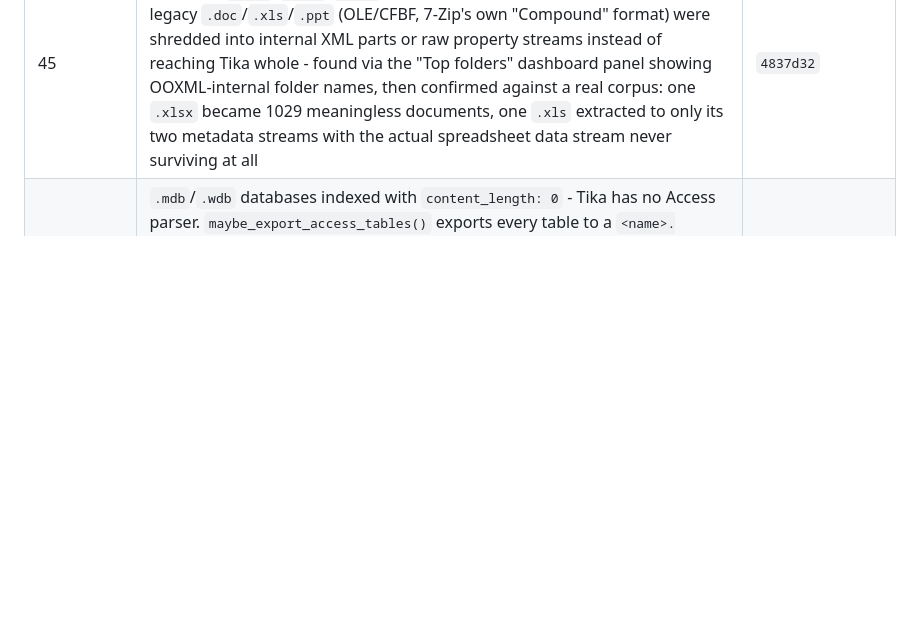
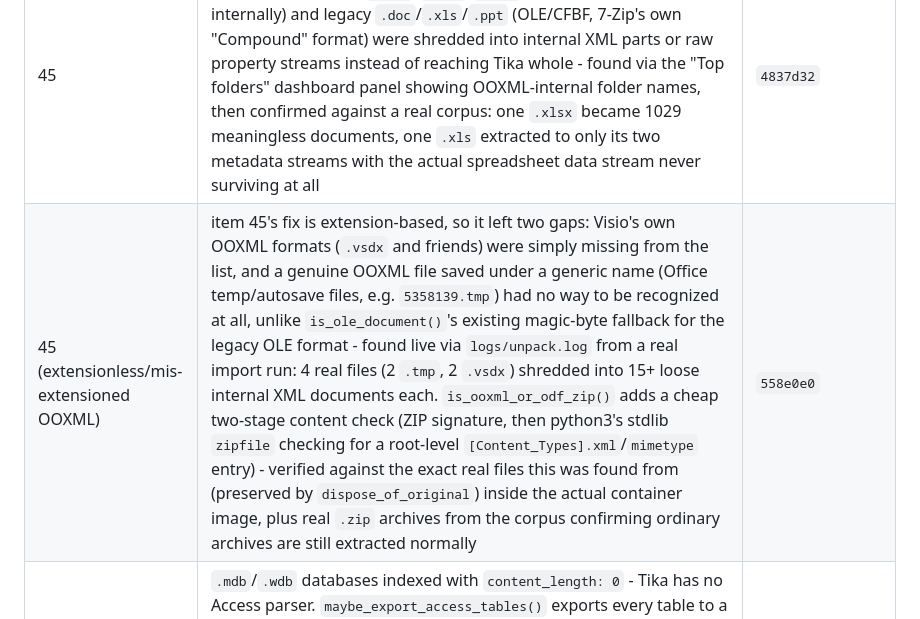
Before and after one commit to reuteras/DEIS, a Markdown page: docs/IMPROVEMENTS.md, the part around the change. Drawn GitHub-style; blank space fills up the shorter version.

Commit message:
Document item 45's OOXML/ODF content-detection gap fix

```diff
--- a/docs/IMPROVEMENTS.md
+++ b/docs/IMPROVEMENTS.md
@@ -219,6 +219,7 @@ Recording these so they are not re-litigated later:
 | 44 | `creatorrc.py` failed on every start, so TOR ran on stock defaults and the guard tuning was never applied | `014be0f` |
 | CLI | Running DEIS meant memorizing docker compose profile incantations and checking four marker-file directories by hand | `065c714` |
 | 45 | unpack's "try extracting it" detection is signature-based, not extension-based, so `.xlsx`/`.docx`/`.pptx`/ODF files (real ZIP archives internally) and legacy `.doc`/`.xls`/`.ppt` (OLE/CFBF, 7-Zip's own "Compound" format) were shredded into internal XML parts or raw property streams instead of reaching Tika whole - found via the "Top folders" dashboard panel showing OOXML-internal folder names, then confirmed against a real corpus: one `.xlsx` became 1029 meaningless documents, one `.xls` extracted to only its two metadata streams with the actual spreadsheet data stream never surviving at all | `4837d32` |
+| 45 (extensionless/mis-extensioned OOXML) | item 45's fix is extension-based, so it left two gaps: Visio's own OOXML formats (`.vsdx` and friends) were simply missing from the list, and a genuine OOXML file saved under a generic name (Office temp/autosave files, e.g. `5358139.tmp`) had no way to be recognized at all, unlike `is_ole_document()`'s existing magic-byte fallback for the legacy OLE format - found live via `logs/unpack.log` from a real import run: 4 real files (2 `.tmp`, 2 `.vsdx`) shredded into 15+ loose internal XML documents each. `is_ooxml_or_odf_zip()` adds a cheap two-stage content check (ZIP signature, then python3's stdlib `zipfile` checking for a root-level `[Content_Types].xml`/`mimetype` entry) - verified against the exact real files this was found from (preserved by `dispose_of_original`) inside the actual container image, plus real `.zip` archives from the corpus confirming ordinary archives are still extracted normally | `558e0e0` |
 | 21 (MS Access) | `.mdb`/`.wdb` databases indexed with `content_length: 0` - Tika has no Access parser. `maybe_export_access_tables()` exports every table to a `<name>.<table>.csv` sidecar via `mdbtools`, same pattern as OCR's `.ocr.txt` - confirmed against a real corpus (a Swedish accounting export's `.wdb` files), including one 160KB staff/payroll table that previously had zero searchable content | `264fc39` |
 | 21 (password-cracking) | A single individually-encrypted document (`.docx`/`.xlsx`/`.pdf`, as opposed to an encrypted *archive*) never had `deis.cfg`'s password list tried against it. `decrypt_office_document()`/`decrypt_pdf_document()` do, via `msoffcrypto-tool`/`qpdf` respectively - confirmed against a real corpus (8 individually-encrypted files, all Office format) and a synthetic encrypted-PDF fixture; a recovered document is flagged `extraction_status: decrypted` in Kibana, distinct from a document that was never protected | `264fc39` |
 | 21 (`.csv` as rows) | `.csv` files indexed as one flattened text blob, precluding a precise per-record query. `parse_csv_rows()` additionally indexes each row into its own document (a new `leakdata-rows-*` index, `row` mapped `flattened` to sidestep `total_fields.limit` across arbitrary/unbounded column names) - confirmed against the real corpus: 1,046,145 rows across 425 files, including Swedish debt-collection (`Kronofogden`) records where `row.Personnummer`/`row.Namn`/`row.Belopp` are now exact-match queryable. Two real bugs found and fixed during this verification: a `ready_rows_only` file (blob already indexed, only rows newly added) was silently uncounted in the run summary (427 files on the real corpus); and `setup/export.ndjson` is baked into the `setup` image at build time, unlike bind-mounted `entrypoint.sh` - an edit silently kept importing the stale pre-edit Kibana objects until the image was rebuilt (now commented in `setup/Dockerfile`). Confirmed live: `flattened` range queries compare lexicographically as strings, not numerically (`"906" > "1000"`) - exact-match queries are fully reliable, numeric range filtering is not, out of scope for this round. `.xlsx`/SQL dumps/SQLite remain open (see item 21 above) | `15199a7` |
```
